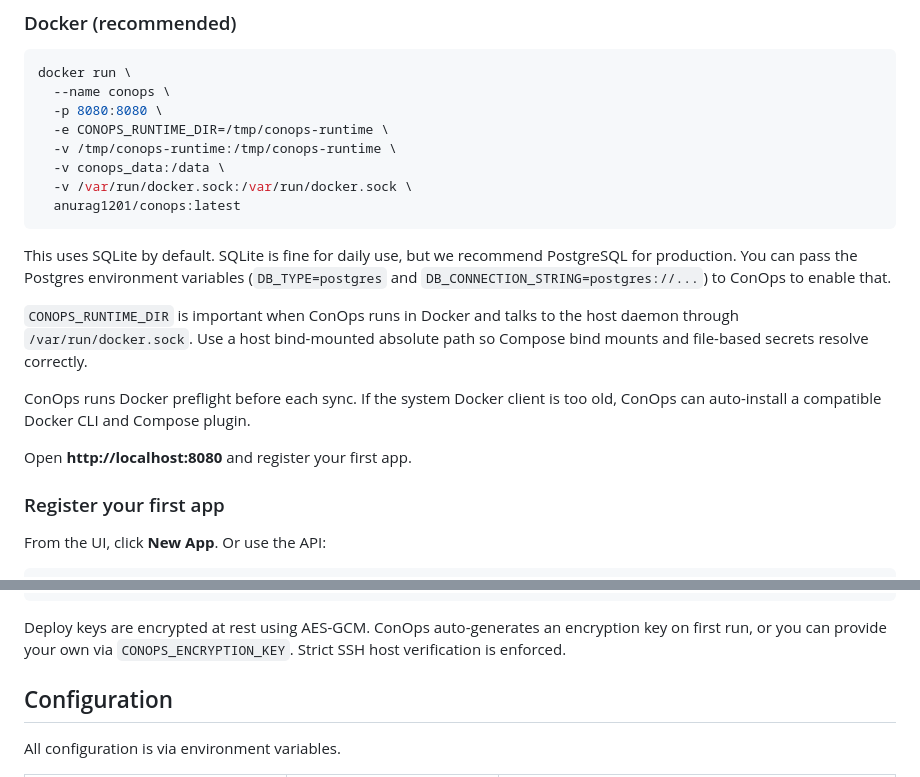
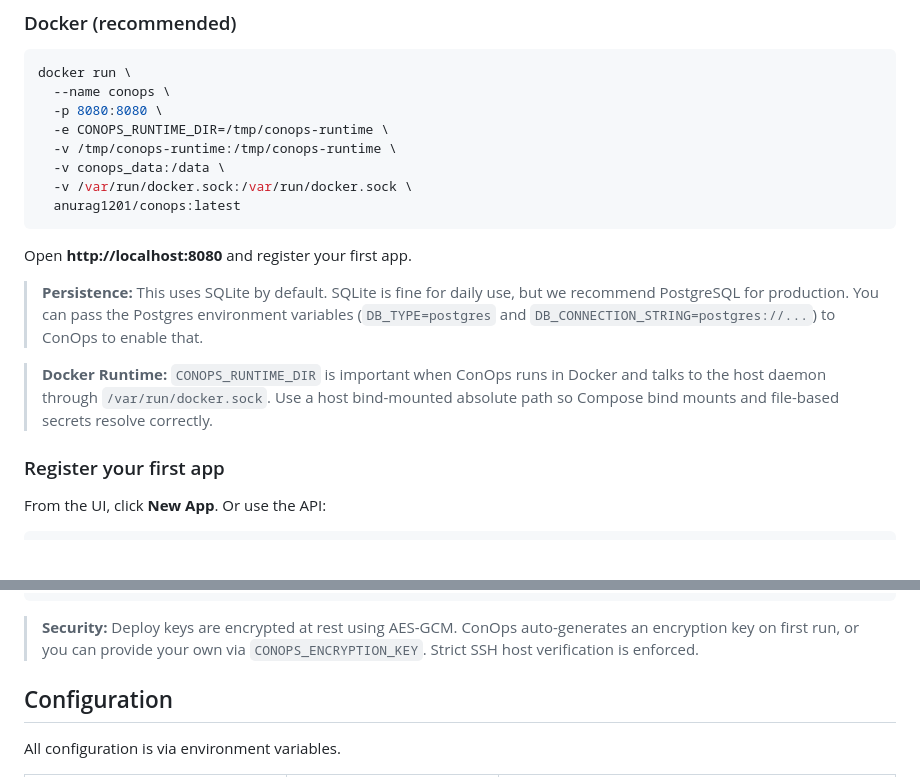
Before and after one commit to anuragxxd/conops, a Markdown page: README.md, 2 parts joined by grey strips. GitHub-like rendering; blank space fills up the shorter version.

Commit message:
docs: update readme

````diff
--- a/README.md
+++ b/README.md
@@ -72,19 +72,16 @@ docker run \
   anurag1201/conops:latest
 ```
 
-This uses SQLite by default. SQLite is fine for daily use, but we recommend
+Open **http://localhost:8080** and register your first app.
+
+> **Persistence:** This uses SQLite by default. SQLite is fine for daily use, but we recommend
 PostgreSQL for production. You can pass the Postgres environment variables
 (`DB_TYPE=postgres` and `DB_CONNECTION_STRING=postgres://...`) to ConOps to
 enable that.
 
-`CONOPS_RUNTIME_DIR` is important when ConOps runs in Docker and talks to the
+> **Docker Runtime:** `CONOPS_RUNTIME_DIR` is important when ConOps runs in Docker and talks to the
 host daemon through `/var/run/docker.sock`. Use a host bind-mounted absolute
 path so Compose bind mounts and file-based secrets resolve correctly.
-
-ConOps runs Docker preflight before each sync. If the system Docker client is
-too old, ConOps can auto-install a compatible Docker CLI and Compose plugin.
-
-Open **http://localhost:8080** and register your first app.
 
 ### Register your first app
 
@@ -152,7 +149,7 @@ curl -X POST http://localhost:8080/api/v1/apps/ \
   }'
 ```
 
-Deploy keys are encrypted at rest using AES-GCM. ConOps auto-generates an encryption key on first run, or you can provide your own via `CONOPS_ENCRYPTION_KEY`. Strict SSH host verification is enforced.
+> **Security:** Deploy keys are encrypted at rest using AES-GCM. ConOps auto-generates an encryption key on first run, or you can provide your own via `CONOPS_ENCRYPTION_KEY`. Strict SSH host verification is enforced.
 
 ## Configuration
 
````
